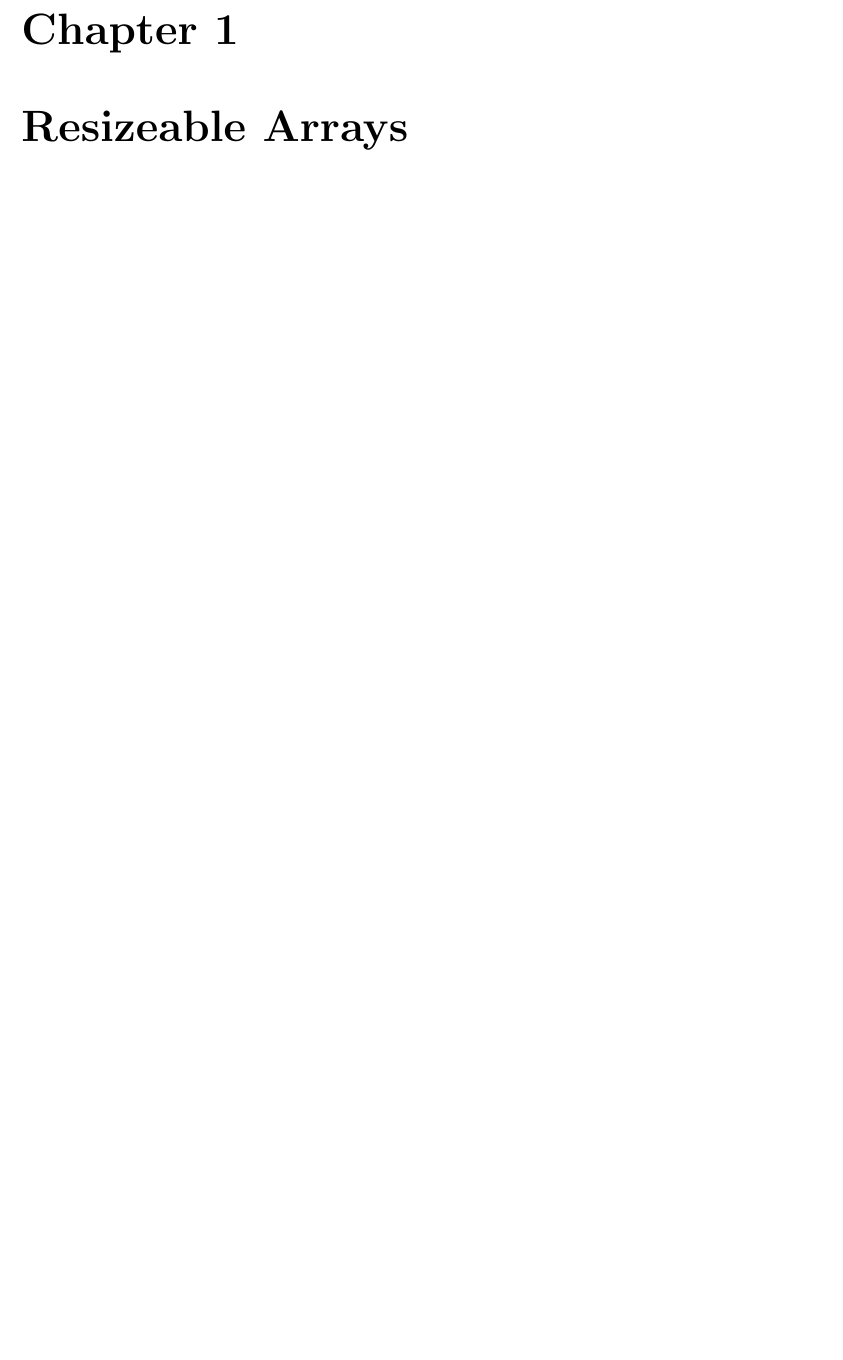
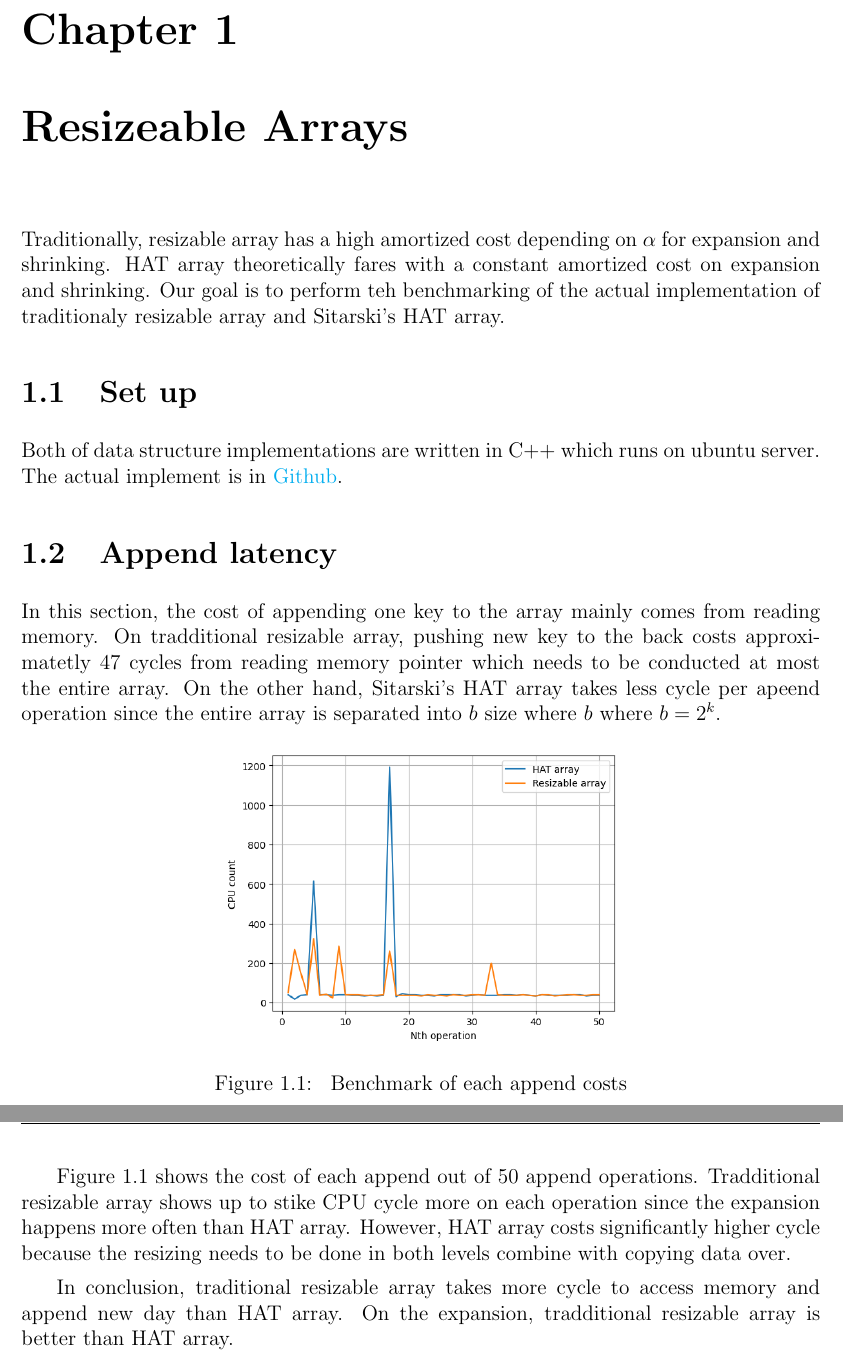
Before and after one commit to sudo-lucifer/applied-algo-hw1, a LaTeX problem sheet (assignment_report/HW1-Report.tex): part of page 3 of 8 before the commit and two parts of pages 3 and 4 of 9 after it, the two joined at a grey line, cut so that both start at the same text, the shorter picture padded with empty space. Compiled offline with pdfLaTeX.

Commit message:
write append latency

```diff
--- a/assignment_report/HW1-Report.tex
+++ b/assignment_report/HW1-Report.tex
@@ -8,6 +8,14 @@
 \usepackage{minted}
 \usepackage{amsthm}
 \usepackage{graphicx}
+\usepackage{hyperref}
+\hypersetup{
+    colorlinks=true,
+    linkcolor=black,
+    filecolor=magenta,
+    urlcolor=cyan,
+    pdfpagemode=FullScreen,
+}
 
 \renewcommand\qedsymbol{$\blacksquare$}
 
@@ -51,6 +59,37 @@
 \tableofcontents
 
 \chapter{Resizeable Arrays}
+
+Traditionally, resizable array has a high amortized cost depending on $\alpha$ for expansion and shrinking. HAT array theoretically fares
+with a constant amortized cost on expansion and shrinking. Our goal is to perform teh benchmarking of the actual implementation of
+traditionaly resizable array and Sitarski's HAT array.
+
+\section{Set up}
+
+Both of data structure implementations are written in C++ which runs on ubuntu server.
+The actual implement is in \href{https://github.com/sudo-lucifer/applied-algo-hw1/tree/main/hat_array}{Github}.
+
+\section{Append latency}
+
+In this section, the cost of appending one key to the array mainly comes from reading memory.
+On tradditional resizable array, pushing new key to the back costs approximatetly 47 cycles
+from reading memory pointer which needs to be conducted at most the entire array. On the other hand,
+Sitarski's HAT array takes less cycle per apeend operation since the entire array is separated
+into $b$ size where $b$ where $b = 2^k$.
+
+\begin{figure}[h]
+        \centering
+        \includegraphics[width=0.5\textwidth,scale=0.2]{append_latency_output.png}
+        \caption{\label{fig:append-latency} Benchmark of each append costs}
+\end{figure}
+
+Figure \ref{fig:append-latency} shows the cost of each append out of 50 append operations.
+Tradditional resizable array shows up to stike CPU cycle more on each operation since the expansion
+happens more often than HAT array. However, HAT array costs significantly higher cycle because the
+resizing needs to be done in both levels combine with copying data over.
+
+In conclusion, traditional resizable array takes more cycle to access memory and append new day than
+HAT array. On the expansion, tradditional resizable array is better than HAT array.
 
 \chapter{Space usage of skip lists}
 
```
Also changed, not shown: assignment_report/HW1-Report.pdf, assignment_report/pictures/append_latency_output.png (added), 1 other file.
